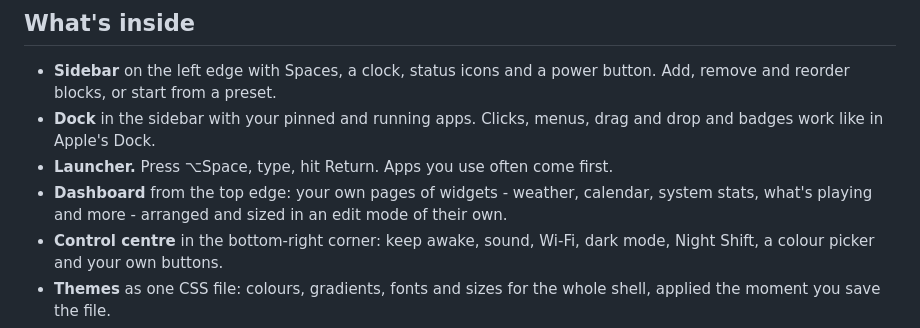
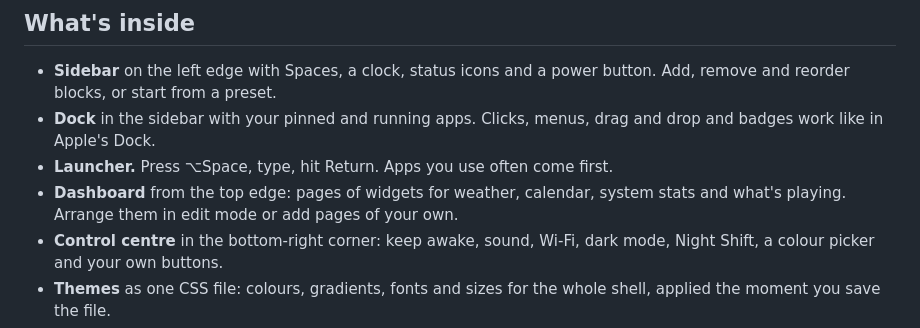
Before and after one commit to Silvertree2010/ApolloShell, a Markdown page: README.md, the part around the change. Rendered like a GitHub page.

```diff
--- a/README.md
+++ b/README.md
@@ -41,9 +41,9 @@ If you like it, a star on GitHub helps other Mac users find it.
 - **Dock** in the sidebar with your pinned and running apps. Clicks, menus,
   drag and drop and badges work like in Apple's Dock.
 - **Launcher.** Press ⌥Space, type, hit Return. Apps you use often come first.
-- **Dashboard** from the top edge: your own pages of widgets - weather,
-  calendar, system stats, what's playing and more - arranged and sized in an
-  edit mode of their own.
+- **Dashboard** from the top edge: pages of widgets for weather, calendar,
+  system stats and what's playing. Arrange them in edit mode or add pages of
+  your own.
 - **Control centre** in the bottom-right corner: keep awake, sound, Wi-Fi, dark
   mode, Night Shift, a colour picker and your own buttons.
 - **Themes** as one CSS file: colours, gradients, fonts and sizes for the
```
Also changed, not shown: CHANGELOG.md (+16 -14 lines), README.de.md (+3 -3 lines).
